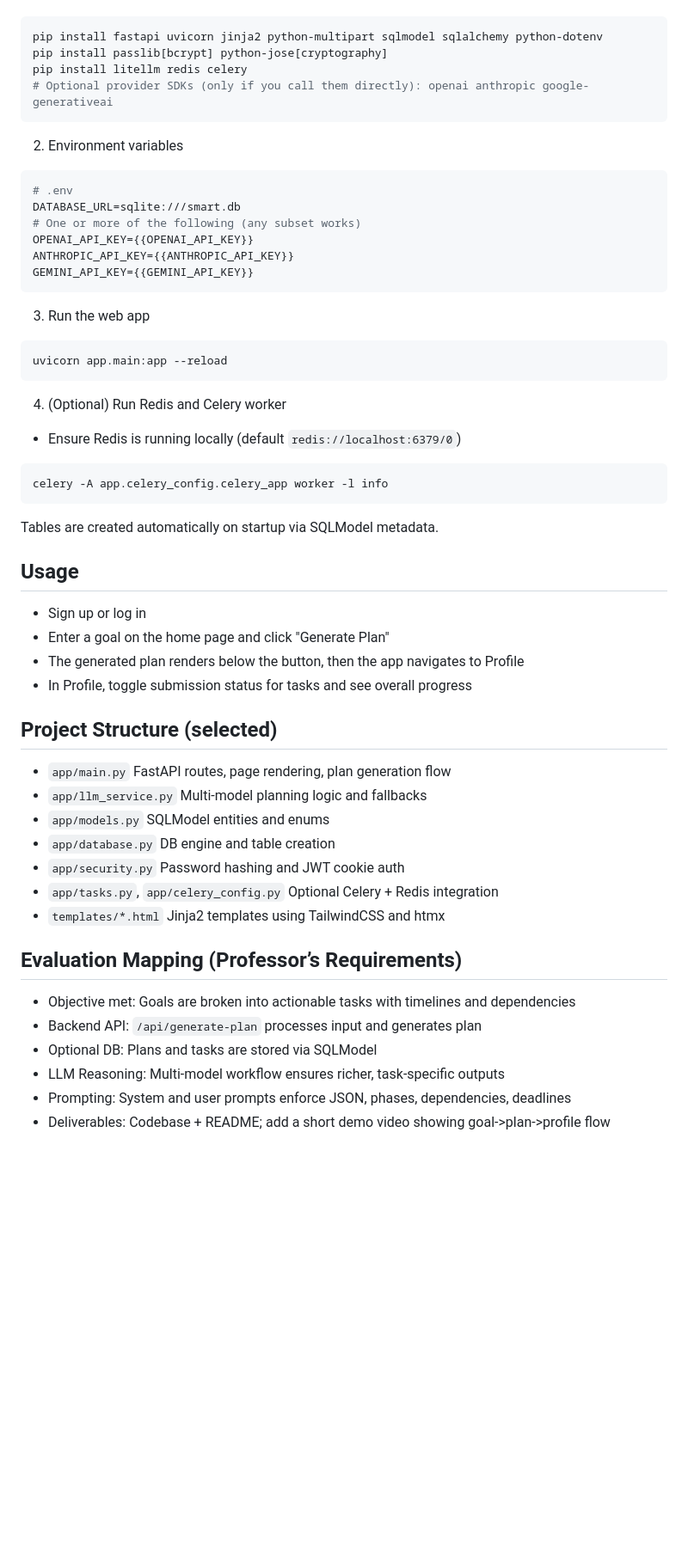
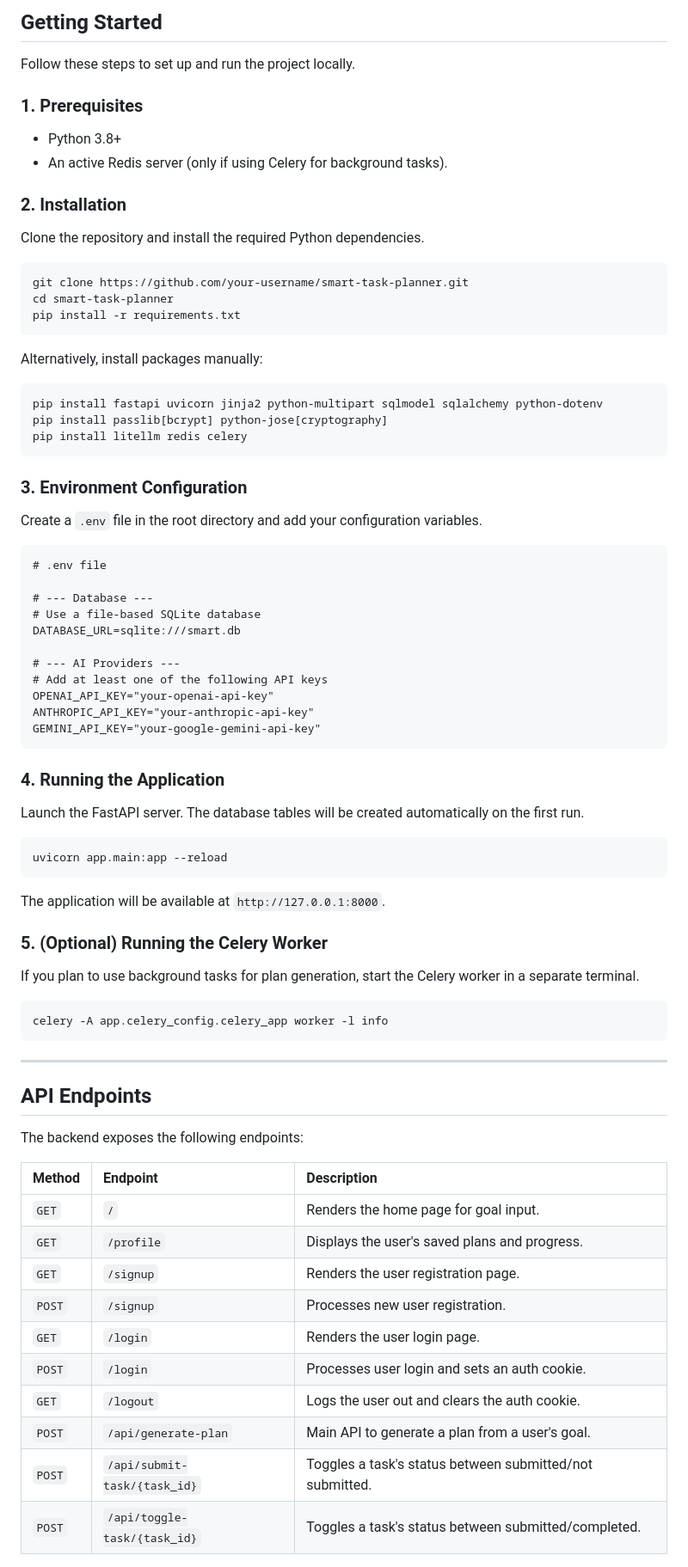
Before and after one commit to usmankhan616/Smart-Task-Planner, a Markdown page: README.md, the part around one of its changes. Shown at 86% size. Rendered like a GitHub page; blank space fills up the shorter version.

````diff
--- a/README.md
+++ b/README.md
@@ -72,57 +90,83 @@ Task status values are uppercase for consistency (e.g., `SUBMITTED`, `REJECTED`,
 
-```bash path=null start=null
+## Getting Started
+
+Follow these steps to set up and run the project locally.
+
+### 1\. Prerequisites
+
+  - Python 3.8+
+  - An active Redis server (only if using Celery for background tasks).
+
+### 2\. Installation
+
+Clone the repository and install the required Python dependencies.
+
+```bash
+git clone https://github.com/your-username/smart-task-planner.git
+cd smart-task-planner
+pip install -r requirements.txt
+```
+
+Alternatively, install packages manually:
+
+```bash
 pip install fastapi uvicorn jinja2 python-multipart sqlmodel sqlalchemy python-dotenv
 pip install passlib[bcrypt] python-jose[cryptography]
 pip install litellm redis celery
-# Optional provider SDKs (only if you call them directly): openai anthropic google-generativeai
 ```
 
-2) Environment variables
+### 3\. Environment Configuration
 
-```bash path=null start=null
-# .env
+Create a `.env` file in the root directory and add your configuration variables.
+
+```dotenv
+# .env file
+
+# --- Database ---
+# Use a file-based SQLite database
 DATABASE_URL=sqlite:///smart.db
-# One or more of the following (any subset works)
-OPENAI_API_KEY={{OPENAI_API_KEY}}
-ANTHROPIC_API_KEY={{ANTHROPIC_API_KEY}}
-GEMINI_API_KEY={{GEMINI_API_KEY}}
+
+# --- AI Providers ---
+# Add at least one of the following API keys
+OPENAI_API_KEY="your-openai-api-key"
+ANTHROPIC_API_KEY="your-anthropic-api-key"
+GEMINI_API_KEY="your-google-gemini-api-key"
 ```
 
-3) Run the web app
+### 4\. Running the Application
 
-```bash path=null start=null
+Launch the FastAPI server. The database tables will be created automatically on the first run.
+
+```bash
 uvicorn app.main:app --reload
 ```
 
-4) (Optional) Run Redis and Celery worker
-- Ensure Redis is running locally (default `redis://localhost:6379/0`)
+The application will be available at `http://127.0.0.1:8000`.
 
-```bash path=null start=null
+### 5\. (Optional) Running the Celery Worker
+
+If you plan to use background tasks for plan generation, start the Celery worker in a separate terminal.
+
+```bash
 celery -A app.celery_config.celery_app worker -l info
 ```
 
-Tables are created automatically on startup via SQLModel metadata.
+-----
 
-## Usage
-- Sign up or log in
-- Enter a goal on the home page and click "Generate Plan"
-- The generated plan renders below the button, then the app navigates to Profile
-- In Profile, toggle submission status for tasks and see overall progress
+## API Endpoints
 
-## Project Structure (selected)
-- `app/main.py` FastAPI routes, page rendering, plan generation flow
-- `app/llm_service.py` Multi-model planning logic and fallbacks
-- `app/models.py` SQLModel entities and enums
-- `app/database.py` DB engine and table creation
-- `app/security.py` Password hashing and JWT cookie auth
-- `app/tasks.py`, `app/celery_config.py` Optional Celery + Redis integration
-- `templates/*.html` Jinja2 templates using TailwindCSS and htmx
+The backend exposes the following endpoints:
 
-## Evaluation Mapping (Professor’s Requirements)
-- Objective met: Goals are broken into actionable tasks with timelines and dependencies
-- Backend API: `/api/generate-plan` processes input and generates plan
-- Optional DB: Plans and tasks are stored via SQLModel
-- LLM Reasoning: Multi-model workflow ensures richer, task-specific outputs
-- Prompting: System and user prompts enforce JSON, phases, dependencies, deadlines
-- Deliverables: Codebase + README; add a short demo video showing goal->plan->profile flow
+| Method | Endpoint                       | Description                                            |
+| :----- | :----------------------------- | :----------------------------------------------------- |
+| `GET`  | `/`                            | Renders the home page for goal input.                  |
+| `GET`  | `/profile`                     | Displays the user's saved plans and progress.          |
+| `GET`  | `/signup`                      | Renders the user registration page.                    |
+| `POST` | `/signup`                      | Processes new user registration.                       |
+| `GET`  | `/login`                       | Renders the user login page.                           |
+| `POST` | `/login`                       | Processes user login and sets an auth cookie.          |
+| `GET`  | `/logout`                      | Logs the user out and clears the auth cookie.          |
+| `POST` | `/api/generate-plan`           | Main API to generate a plan from a user's goal.        |
+| `POST` | `/api/submit-task/{task_id}`   | Toggles a task's status between submitted/not submitted. |
+| `POST` | `/api/toggle-task/{task_id}`   | Toggles a task's status between submitted/completed.   |
 
````
Also changed, not shown: other parts of README.md (+107 -57 lines).
